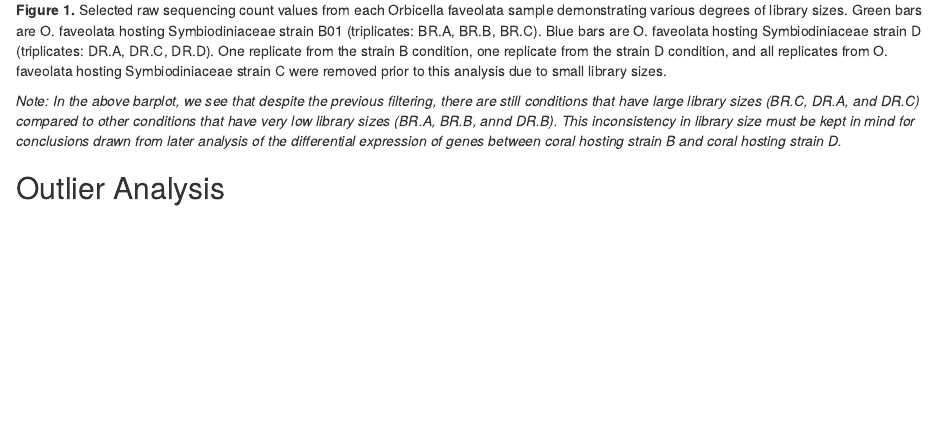
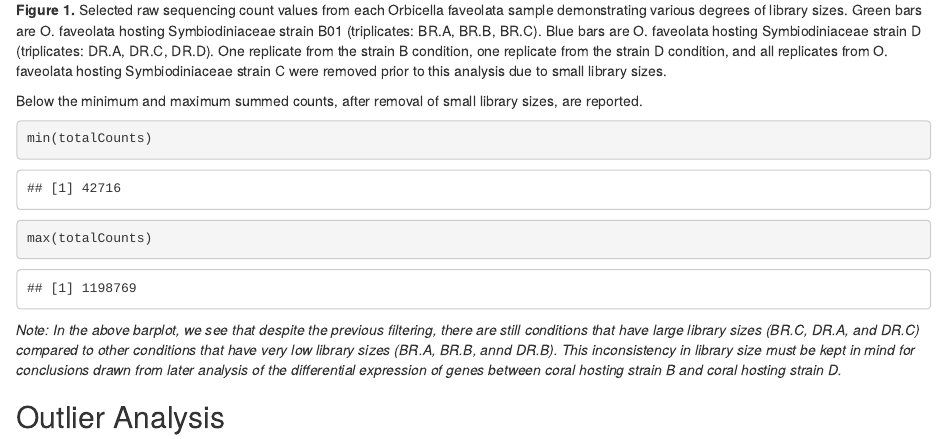
Before and after one commit to BU-BI586/Ofav_uptake_finalproj, an R Markdown document (O_fav_RMD_final_proj.Rmd): the page in a window 1100 px wide, from 2370 px down. Rendered offline with R 4.5, knitr and Pandoc, with nearby package versions.

Commit message:
add min and max for fig 1

````diff
--- a/O_fav_RMD_final_proj.Rmd
+++ b/O_fav_RMD_final_proj.Rmd
@@ -91,6 +91,12 @@ newCounts = countData %>%
 ```{r, echo=FALSE, fig.cap="**Figure 1.** Selected raw sequencing count values from each Orbicella faveolata sample demonstrating various degrees of library sizes. Green bars are O. faveolata hosting Symbiodiniaceae strain B01 (triplicates: BR.A, BR.B, BR.C). Blue bars are O. faveolata hosting Symbiodiniaceae strain D (triplicates: DR.A, DR.C, DR.D). One replicate from the strain B condition, one replicate from the strain D condition, and all replicates from O. faveolata hosting Symbiodiniaceae strain C were removed prior to this analysis due to small library sizes."}
 totalCounts=colSums(newCounts)
 barplot(totalCounts, col=c("green", "green", "green", "blue" , "blue" , "blue"), ylab="Raw Counts", xlab="Coral Hosting Symbiodiniaceae Strains")
+```
+
+Below the minimum and maximum summed counts, after removal of small library sizes, are reported.
+```{r}
+min(totalCounts)
+max(totalCounts)
 ```
 
 *Note: In the above barplot, we see that despite the previous filtering, there are still conditions that have large library sizes (BR.C, DR.A, and DR.C) compared to other conditions that have very low library sizes (BR.A, BR.B, annd DR.B). This inconsistency in library size must be kept in mind for conclusions drawn from later analysis of the differential expression of genes between coral hosting strain B and coral hosting strain D.*
````
